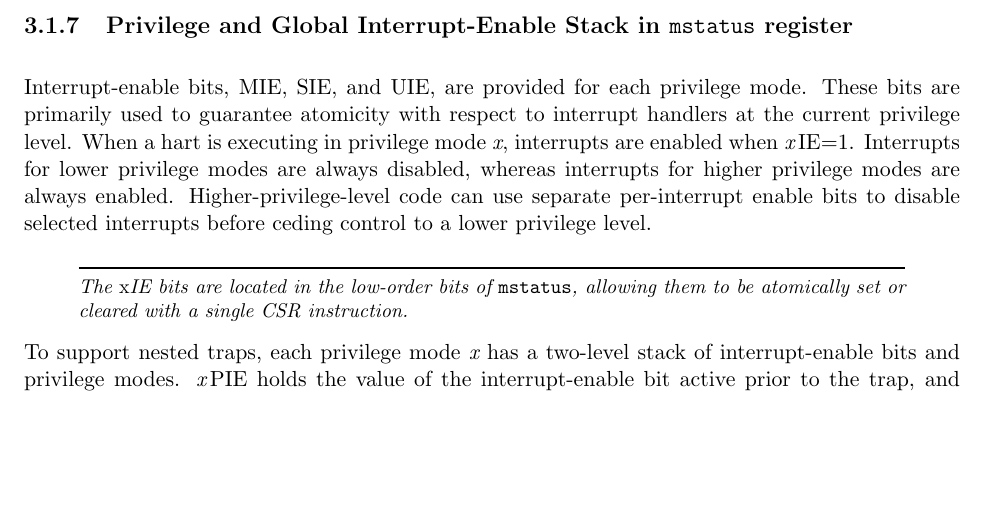
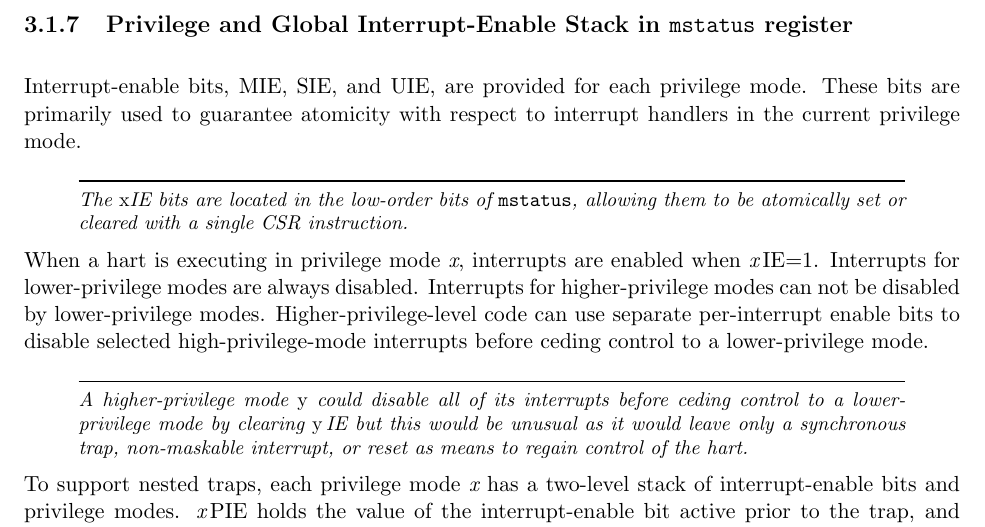
Before and after one commit to riscv/riscv-isa-manual, a LaTeX thesis (src/riscv-privileged.tex, which reads src/machine.tex): part of page 33 of 111, cut so that both start at the same text, the shorter picture padded with empty space. Compiled offline with pdfLaTeX.

Commit message:
Clarified description of interrupt enables across multiple privilege modes.

```diff
--- a/src/machine.tex
+++ b/src/machine.tex
@@ -509,19 +509,30 @@ ISAs respectively.
 \subsection{Privilege and Global Interrupt-Enable Stack in {\tt mstatus} register}
 \label{privstack}
 
-Interrupt-enable bits, MIE, SIE, and UIE, are provided for each privilege
-mode.  These bits are primarily used to guarantee atomicity with respect to
-interrupt handlers at the current privilege level.  When a hart is executing
-in privilege mode {\em x}, interrupts are enabled when {\em x}\,IE=1.
-Interrupts for lower privilege modes are always disabled, whereas interrupts
-for higher privilege modes are always enabled.  Higher-privilege-level code
-can use separate per-interrupt enable bits to disable selected interrupts
-before ceding control to a lower privilege level.
+Interrupt-enable bits, MIE, SIE, and UIE, are provided for each
+privilege mode.  These bits are primarily used to guarantee atomicity
+with respect to interrupt handlers in the current privilege mode.
 
 \begin{commentary}
 The {\em x}IE bits are located in the low-order bits of {\tt mstatus},
 allowing them to be atomically set or cleared with a single CSR
 instruction.
+\end{commentary}
+
+When a hart is executing in privilege mode {\em x}, interrupts are
+enabled when {\em x}\,IE=1.  Interrupts for lower-privilege modes are
+always disabled. Interrupts for higher-privilege modes can not be
+disabled by lower-privilege modes.  Higher-privilege-level code can
+use separate per-interrupt enable bits to disable selected
+high-privilege-mode interrupts before ceding control to a
+lower-privilege mode.
+
+\begin{commentary}
+  A higher-privilege mode {\em y} could disable all of its interrupts
+  before ceding control to a lower-privilege mode by clearing {\em
+    y}\,IE but this would be unusual as it would leave only a synchronous
+  trap, non-maskable interrupt, or reset as means to regain control
+  of the hart.
 \end{commentary}
 
 To support nested traps, each privilege mode {\em x} has a two-level
```
